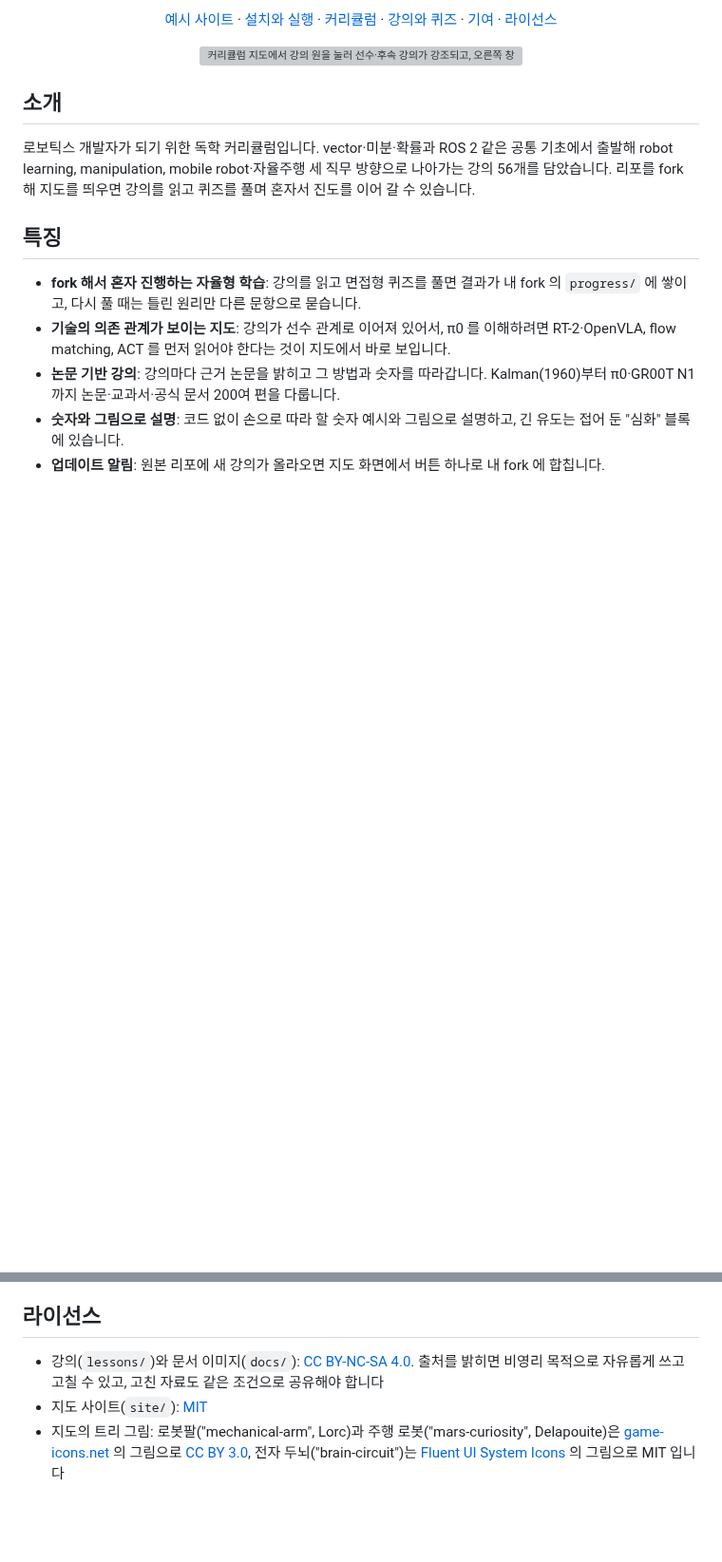
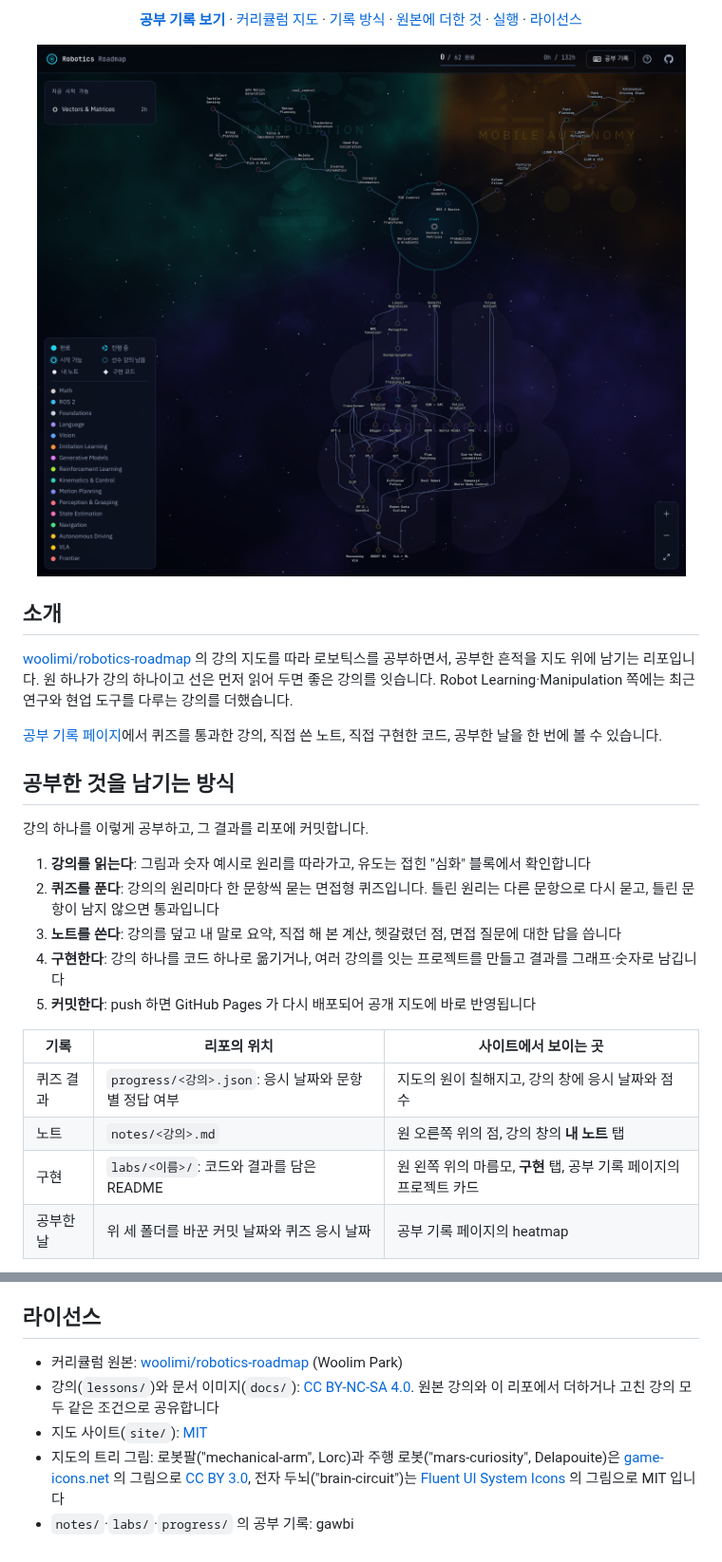
Before and after one commit to gawbi/robotics-roadmap, a Markdown page: README.md, 2 parts joined by grey strips. Shown at 95% size. Rendered like a GitHub page; pictures changed too: docs/map.png; blank space fills up the shorter version; grey boxes are pictures that could not be loaded.

```diff
--- a/README.md
+++ b/README.md
@@ -13,23 +11,35 @@
 
-[예시 사이트](https://woolimi.github.io/robotics-roadmap/) · [설치와 실행](#설치와-실행) · [커리큘럼](#커리큘럼) · [강의와 퀴즈](#강의와-퀴즈) · [기여](#기여) · [라이선스](#라이선스)
+**[공부 기록 보기](https://gawbi.github.io/robotics-roadmap/#/me)** · [커리큘럼 지도](https://gawbi.github.io/robotics-roadmap/) ·
+[기록 방식](#공부한-것을-남기는-방식) · [원본에 더한 것](#원본에-더한-것) · [실행](#설치와-실행) · [라이선스](#라이선스)
 
-<img src="docs/site-tour.gif" alt="커리큘럼 지도에서 강의 원을 눌러 선수·후속 강의가 강조되고, 오른쪽 창에 강의 본문이 열리는 모습" width="960">
+<img src="docs/map.png" alt="커리큘럼 지도. 가운데 동심원에 공통 기초가 놓이고, 점선으로 나뉜 세 구역으로 Robot Learning·Manipulation·Mobile Autonomy 트리가 뻗습니다" width="960">
 
 </div>
 
 ## 소개
 
-로보틱스 개발자가 되기 위한 독학 커리큘럼입니다. vector·미분·확률과 ROS 2 같은 공통 기초에서 출발해 robot learning, manipulation,
-mobile robot·자율주행 세 직무 방향으로 나아가는 강의 56개를 담았습니다. 리포를 fork 해 지도를 띄우면 강의를 읽고 퀴즈를 풀며 혼자서
-진도를 이어 갈 수 있습니다.
+[woolimi/robotics-roadmap](https://github.com/woolimi/robotics-roadmap) 의 강의 지도를 따라 로보틱스를 공부하면서, 공부한 흔적을 지도
+위에 남기는 리포입니다. 원 하나가 강의 하나이고 선은 먼저 읽어 두면 좋은 강의를 잇습니다. Robot Learning·Manipulation 쪽에는
+최근 연구와 현업 도구를 다루는 강의를 더했습니다.
 
-## 특징
+[공부 기록 페이지](https://gawbi.github.io/robotics-roadmap/#/me)에서 퀴즈를 통과한 강의, 직접 쓴 노트, 직접 구현한 코드, 공부한 날을
+한 번에 볼 수 있습니다.
 
-- **fork 해서 혼자 진행하는 자율형 학습**: 강의를 읽고 면접형 퀴즈를 풀면 결과가 내 fork 의 `progress/` 에 쌓이고, 다시 풀 때는
-  틀린 원리만 다른 문항으로 묻습니다.
-- **기술의 의존 관계가 보이는 지도**: 강의가 선수 관계로 이어져 있어서, π0 를 이해하려면 RT-2·OpenVLA, flow matching, ACT 를 먼저
-  읽어야 한다는 것이 지도에서 바로 보입니다.
-- **논문 기반 강의**: 강의마다 근거 논문을 밝히고 그 방법과 숫자를 따라갑니다. Kalman(1960)부터 π0·GR00T N1 까지 논문·교과서·공식
-  문서 200여 편을 다룹니다.
-- **숫자와 그림으로 설명**: 코드 없이 손으로 따라 할 숫자 예시와 그림으로 설명하고, 긴 유도는 접어 둔 "심화" 블록에 있습니다.
-- **업데이트 알림**: 원본 리포에 새 강의가 올라오면 지도 화면에서 버튼 하나로 내 fork 에 합칩니다.
+## 공부한 것을 남기는 방식
+
+강의 하나를 이렇게 공부하고, 그 결과를 리포에 커밋합니다.
+
+1. **강의를 읽는다**: 그림과 숫자 예시로 원리를 따라가고, 유도는 접힌 "심화" 블록에서 확인합니다
+2. **퀴즈를 푼다**: 강의의 원리마다 한 문항씩 묻는 면접형 퀴즈입니다. 틀린 원리는 다른 문항으로 다시 묻고, 틀린 문항이 남지 않으면
+   통과입니다
+3. **노트를 쓴다**: 강의를 덮고 내 말로 요약, 직접 해 본 계산, 헷갈렸던 점, 면접 질문에 대한 답을 씁니다
+4. **구현한다**: 강의 하나를 코드 하나로 옮기거나, 여러 강의를 잇는 프로젝트를 만들고 결과를 그래프·숫자로 남깁니다
+5. **커밋한다**: push 하면 GitHub Pages 가 다시 배포되어 공개 지도에 바로 반영됩니다
+
+| 기록 | 리포의 위치 | 사이트에서 보이는 곳 |
+| --- | --- | --- |
+| 퀴즈 결과 | `progress/<강의>.json`: 응시 날짜와 문항별 정답 여부 | 지도의 원이 칠해지고, 강의 창에 응시 날짜와 점수 |
+| 노트 | `notes/<강의>.md` | 원 오른쪽 위의 점, 강의 창의 **내 노트** 탭 |
+| 구현 | `labs/<이름>/`: 코드와 결과를 담은 README | 원 왼쪽 위의 마름모, **구현** 탭, 공부 기록 페이지의 프로젝트 카드 |
+| 공부한 날 | 위 세 폴더를 바꾼 커밋 날짜와 퀴즈 응시 날짜 | 공부 기록 페이지의 heatmap |
+
@@ -134,9 +124,11 @@ robotics-roadmap/
 
 ## 라이선스
 
-- 강의(`lessons/`)와 문서 이미지(`docs/`): [CC BY-NC-SA 4.0](lessons/LICENSE.md). 출처를 밝히면 비영리 목적으로 자유롭게 쓰고 고칠 수
-  있고, 고친 자료도 같은 조건으로 공유해야 합니다
+- 커리큘럼 원본: [woolimi/robotics-roadmap](https://github.com/woolimi/robotics-roadmap) (Woolim Park)
+- 강의(`lessons/`)와 문서 이미지(`docs/`): [CC BY-NC-SA 4.0](lessons/LICENSE.md). 원본 강의와 이 리포에서 더하거나 고친 강의 모두 같은
+  조건으로 공유합니다
 - 지도 사이트(`site/`): [MIT](LICENSE)
 - 지도의 트리 그림: 로봇팔("mechanical-arm", Lorc)과 주행 로봇("mars-curiosity", Delapouite)은 [game-icons.net](https://game-icons.net) 의
   그림으로 [CC BY 3.0](https://creativecommons.org/licenses/by/3.0/), 전자 두뇌("brain-circuit")는
   [Fluent UI System Icons](https://github.com/microsoft/fluentui-system-icons) 의 그림으로 MIT 입니다
+- `notes/`·`labs/`·`progress/` 의 공부 기록: gawbi
```
Also changed, not shown: other parts of README.md (+56 -78 lines), 2 other files.
